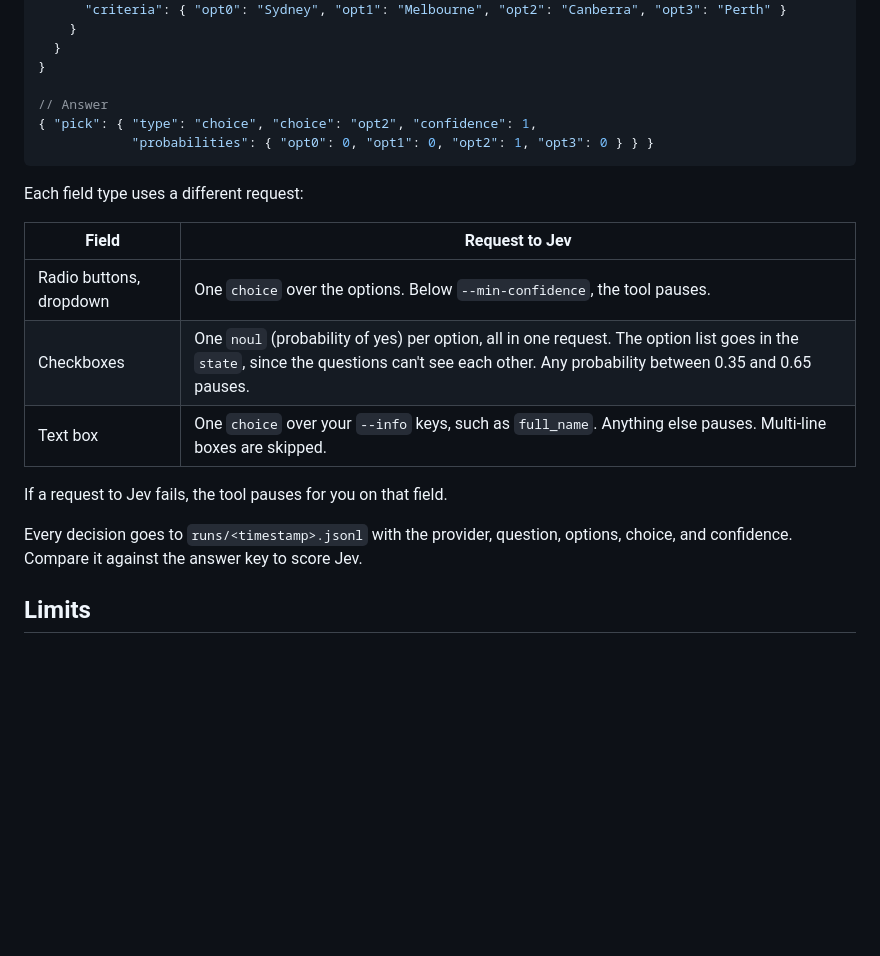
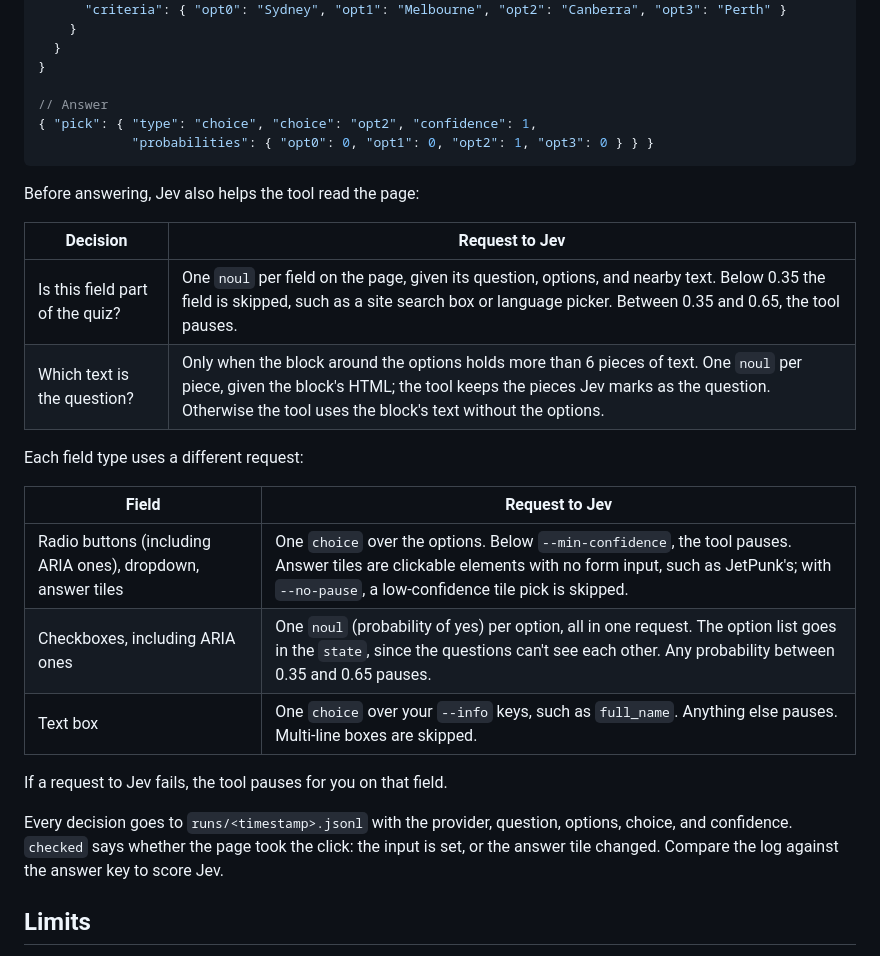
Before and after one commit to juanfabrega/jev-quiz-pilot, a Markdown page: README.md, the part around the change. Rendered like a GitHub page; folded sections open; blank space fills up the shorter version.

Commit message:
Explain the tool's new Jev decisions in How it works

```diff
--- a/README.md
+++ b/README.md
@@ -166,17 +166,24 @@ Jev never sees the page. It doesn't read screenshots or write text; it only make
 
 </details>
 
+Before answering, Jev also helps the tool read the page:
+
+| Decision | Request to Jev |
+|---|---|
+| Is this field part of the quiz? | One `noul` per field on the page, given its question, options, and nearby text. Below 0.35 the field is skipped, such as a site search box or language picker. Between 0.35 and 0.65, the tool pauses. |
+| Which text is the question? | Only when the block around the options holds more than 6 pieces of text. One `noul` per piece, given the block's HTML; the tool keeps the pieces Jev marks as the question. Otherwise the tool uses the block's text without the options. |
+
 Each field type uses a different request:
 
 | Field | Request to Jev |
 |---|---|
-| Radio buttons, dropdown | One `choice` over the options. Below `--min-confidence`, the tool pauses. |
-| Checkboxes | One `noul` (probability of yes) per option, all in one request. The option list goes in the `state`, since the questions can't see each other. Any probability between 0.35 and 0.65 pauses. |
+| Radio buttons (including ARIA ones), dropdown, answer tiles | One `choice` over the options. Below `--min-confidence`, the tool pauses. Answer tiles are clickable elements with no form input, such as JetPunk's; with `--no-pause`, a low-confidence tile pick is skipped. |
+| Checkboxes, including ARIA ones | One `noul` (probability of yes) per option, all in one request. The option list goes in the `state`, since the questions can't see each other. Any probability between 0.35 and 0.65 pauses. |
 | Text box | One `choice` over your `--info` keys, such as `full_name`. Anything else pauses. Multi-line boxes are skipped. |
 
 If a request to Jev fails, the tool pauses for you on that field.
 
-Every decision goes to `runs/<timestamp>.jsonl` with the provider, question, options, choice, and confidence. Compare it against the answer key to score Jev.
+Every decision goes to `runs/<timestamp>.jsonl` with the provider, question, options, choice, and confidence. `checked` says whether the page took the click: the input is set, or the answer tile changed. Compare the log against the answer key to score Jev.
 
 ## Limits
 
```
